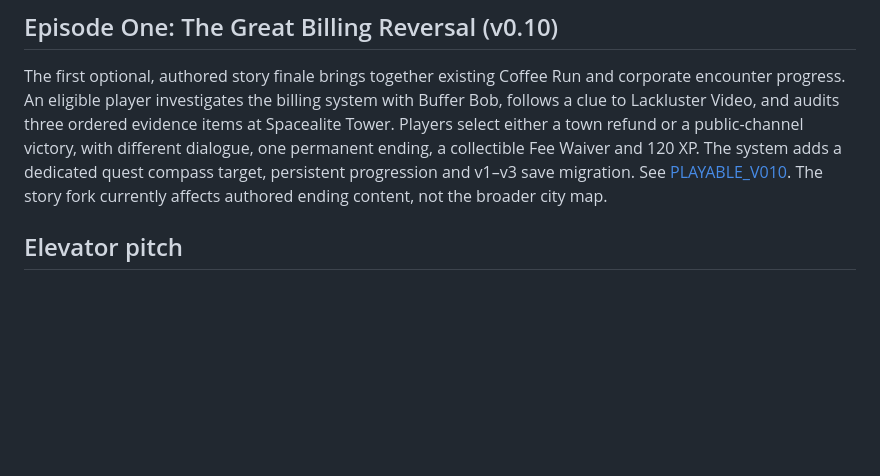
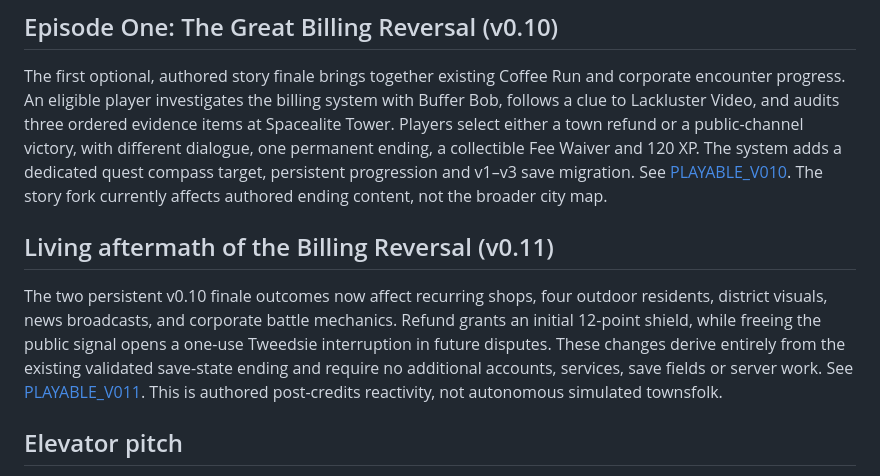
Before and after one commit to MichaelWave369/TweedleVerse, a Markdown page: docs/GAME_DESIGN.md, the part around the change. Drawn GitHub-style; blank space fills up the shorter version.

Commit message:
docs: explain living neighborhood consequences after Episode One

```diff
--- a/docs/GAME_DESIGN.md
+++ b/docs/GAME_DESIGN.md
@@ -33,6 +33,10 @@ The walkable city now has an internal mini-radar, selectable quest/objective rou
 ## Episode One: The Great Billing Reversal (v0.10)
 
 The first optional, authored story finale brings together existing Coffee Run and corporate encounter progress. An eligible player investigates the billing system with Buffer Bob, follows a clue to Lackluster Video, and audits three ordered evidence items at Spacealite Tower. Players select either a town refund or a public-channel victory, with different dialogue, one permanent ending, a collectible Fee Waiver and 120 XP. The system adds a dedicated quest compass target, persistent progression and v1–v3 save migration. See [PLAYABLE_V010](PLAYABLE_V010.md). The story fork currently affects authored ending content, not the broader city map.
+
+## Living aftermath of the Billing Reversal (v0.11)
+
+The two persistent v0.10 finale outcomes now affect recurring shops, four outdoor residents, district visuals, news broadcasts, and corporate battle mechanics. Refund grants an initial 12-point shield, while freeing the public signal opens a one-use Tweedsie interruption in future disputes. These changes derive entirely from the existing validated save-state ending and require no additional accounts, services, save fields or server work. See [PLAYABLE_V011](PLAYABLE_V011.md). This is authored post-credits reactivity, not autonomous simulated townsfolk.
 
 ## Elevator pitch
 
```
